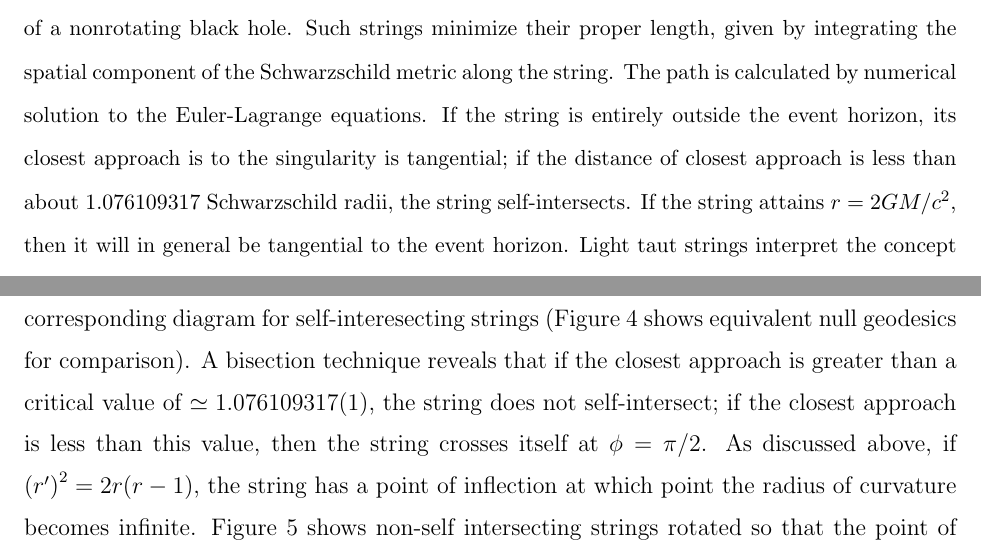
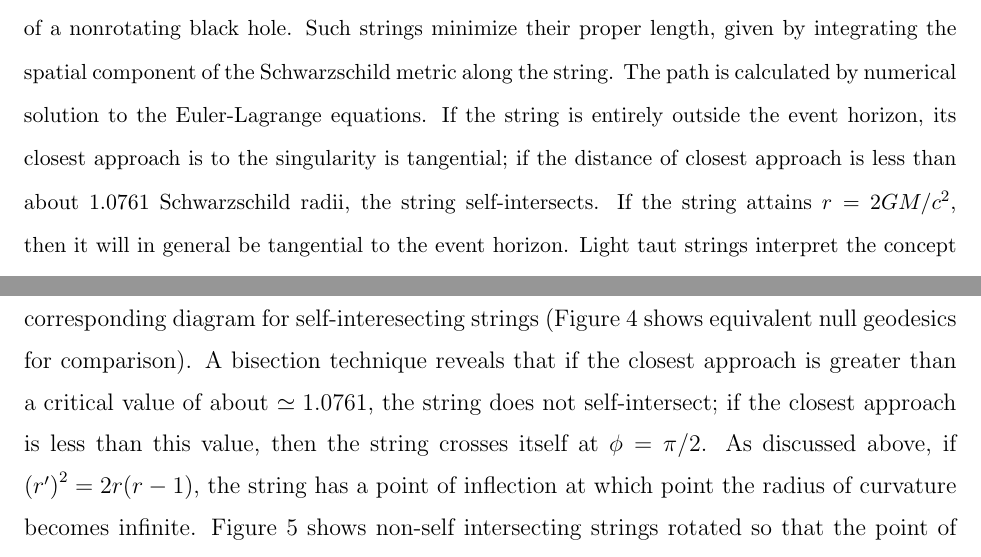
Before and after one commit to RobinHankin/string, a LaTeX paper (string_jpam.tex): two parts of pages 1 and 5 of 13, joined at a grey line, cut so that both start at the same text. Compiled offline with pdfLaTeX; a missing bibliography style is replaced by a similar one.

Commit message:
fixes #15

```diff
--- a/string_jpam.tex
+++ b/string_jpam.tex
@@ -40,7 +40,7 @@ component of the Schwarzschild metric along the string.  The path is
 calculated by numerical solution to the Euler-Lagrange equations.  If
 the string is entirely outside the event horizon, its closest approach
 is to the singularity is tangential; if the distance of closest
-approach is less than about $1.076109317$ Schwarzschild radii, the
+approach is less than about $1.0761$ Schwarzschild radii, the
 string self-intersects.  If the string attains $r=2GM/c^2$, then it
 will in general be tangential to the event horizon.  Light taut
 strings interpret the concept ``straight line'' and their behaviour
@@ -239,7 +239,7 @@ Figure~\ref{closest_approach_self_intersecting} shows the
 corresponding diagram for self-interesecting strings
 (Figure~\ref{light_closest_approach} shows equivalent null geodesics
 for comparison).  A bisection technique reveals that if the closest
-approach is greater than a critical value of~$\simeq 1.076109317(1)$,
+approach is greater than a critical value of about~$\simeq 1.0761$,
 the string does not self-intersect; if the closest approach is less
 than this value, then the string crosses itself at~$\phi=\pi/2$.  As
 discussed above, if $\left(r'\right)^2=2r(r-1)$, the string has a
```
